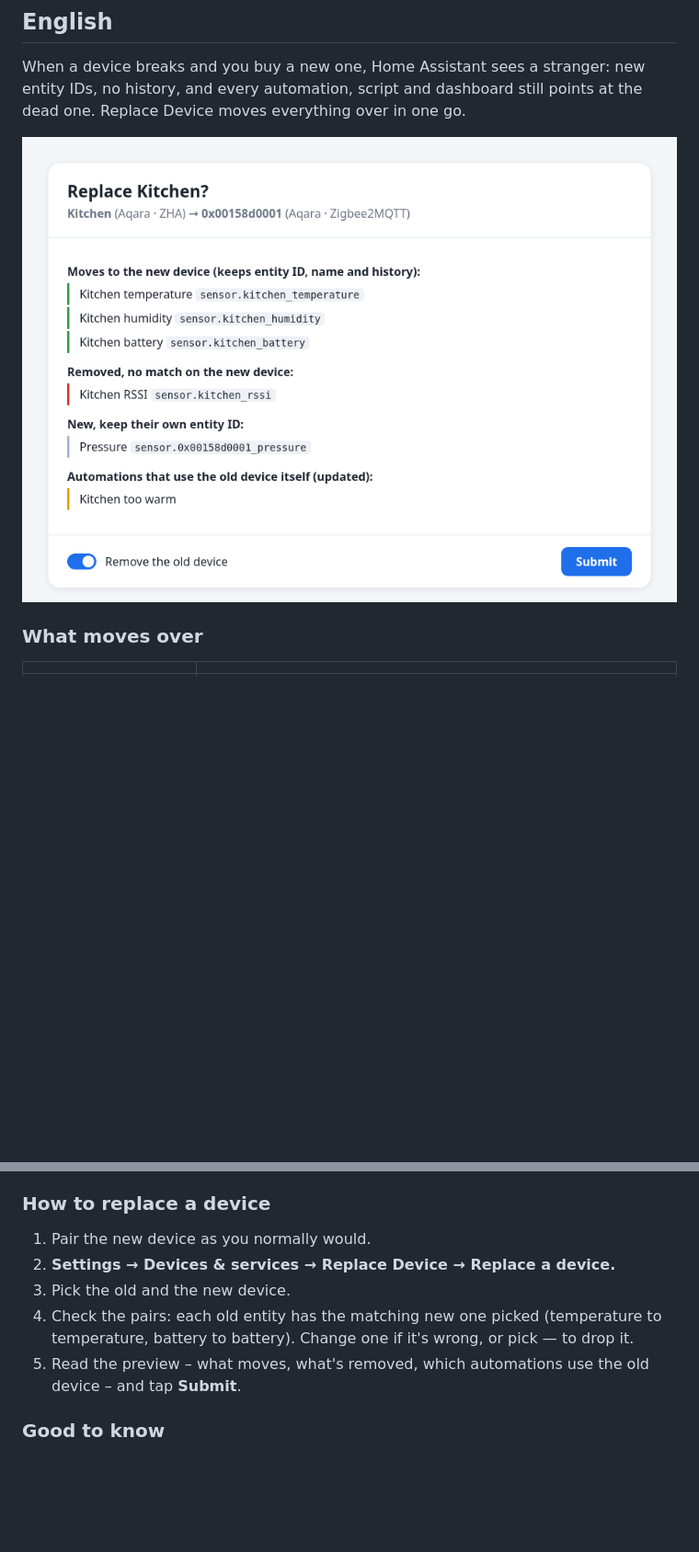
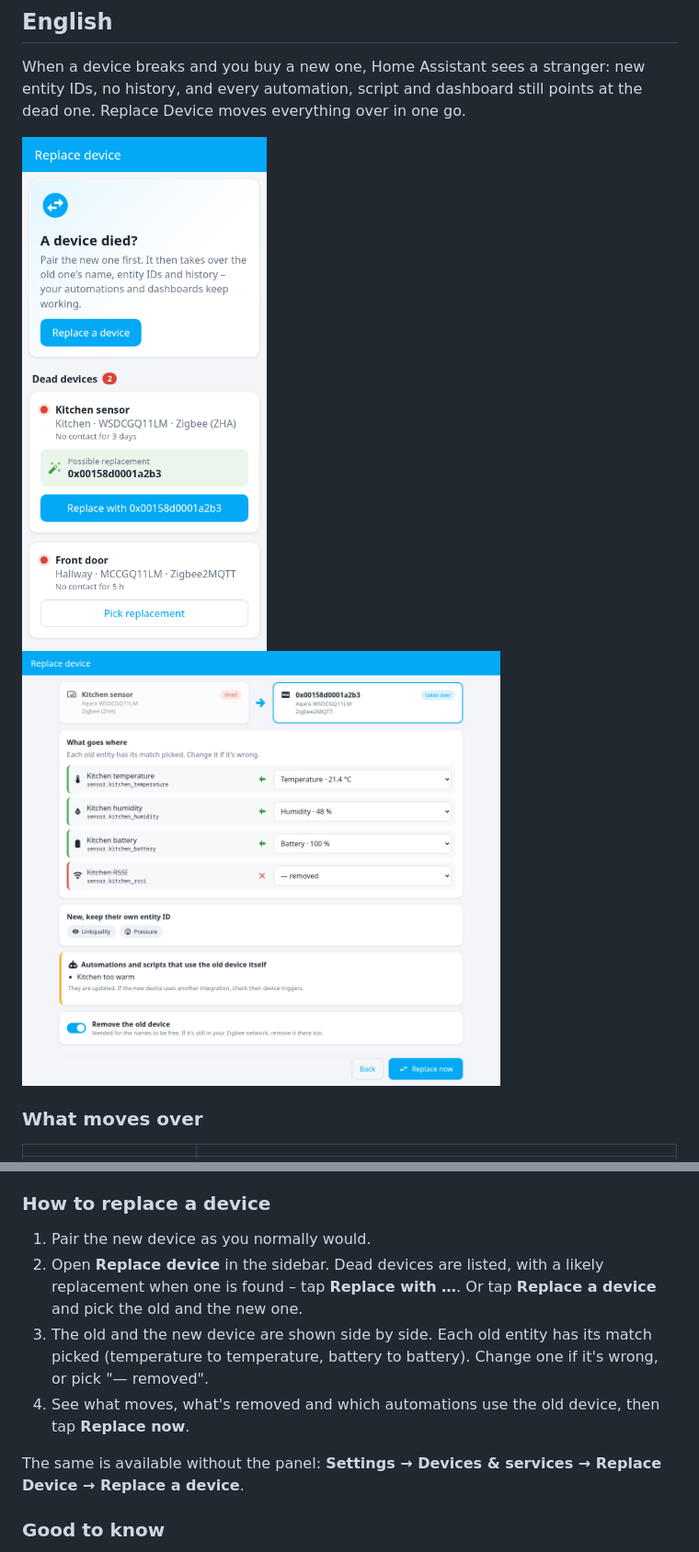
Before and after one commit to Clahen86/ha-replace-device, a Markdown page: README.md, 2 parts joined by grey strips. Shown at 92% size. Drawn GitHub-style; pictures changed too: docs/panel-home.png (added), docs/panel-match.png (added), docs/wizard.png (deleted); blank space fills up the shorter version.

```diff
--- a/README.md
+++ b/README.md
@@ -10,7 +10,7 @@
 
 When a device breaks and you buy a new one, Home Assistant sees a stranger: new entity IDs, no history, and every automation, script and dashboard still points at the dead one. Replace Device moves everything over in one go.
 
-![The replace wizard (illustration)](docs/wizard.png)
+<p><img src="docs/panel-home.png" alt="Dead devices with a suggested replacement" width="300"> <img src="docs/panel-match.png" alt="Old and new device side by side" width="520"></p>
 
 ### What moves over
 
@@ -44,10 +44,11 @@ Pair a new device of the same make and model while an old one has been dead for
 ### How to replace a device
 
 1. Pair the new device as you normally would.
-2. **Settings → Devices & services → Replace Device → Replace a device.**
-3. Pick the old and the new device.
-4. Check the pairs: each old entity has the matching new one picked (temperature to temperature, battery to battery). Change one if it's wrong, or pick — to drop it.
-5. Read the preview – what moves, what's removed, which automations use the old device – and tap **Submit**.
+2. Open **Replace device** in the sidebar. Dead devices are listed, with a likely replacement when one is found – tap **Replace with …**. Or tap **Replace a device** and pick the old and the new one.
+3. The old and the new device are shown side by side. Each old entity has its match picked (temperature to temperature, battery to battery). Change one if it's wrong, or pick "— removed".
+4. See what moves, what's removed and which automations use the old device, then tap **Replace now**.
+
+The same is available without the panel: **Settings → Devices & services → Replace Device → Replace a device**.
 
 ### Good to know
 
```
Also changed, not shown: other parts of README.md (+7 -6 lines), 7 other files.
